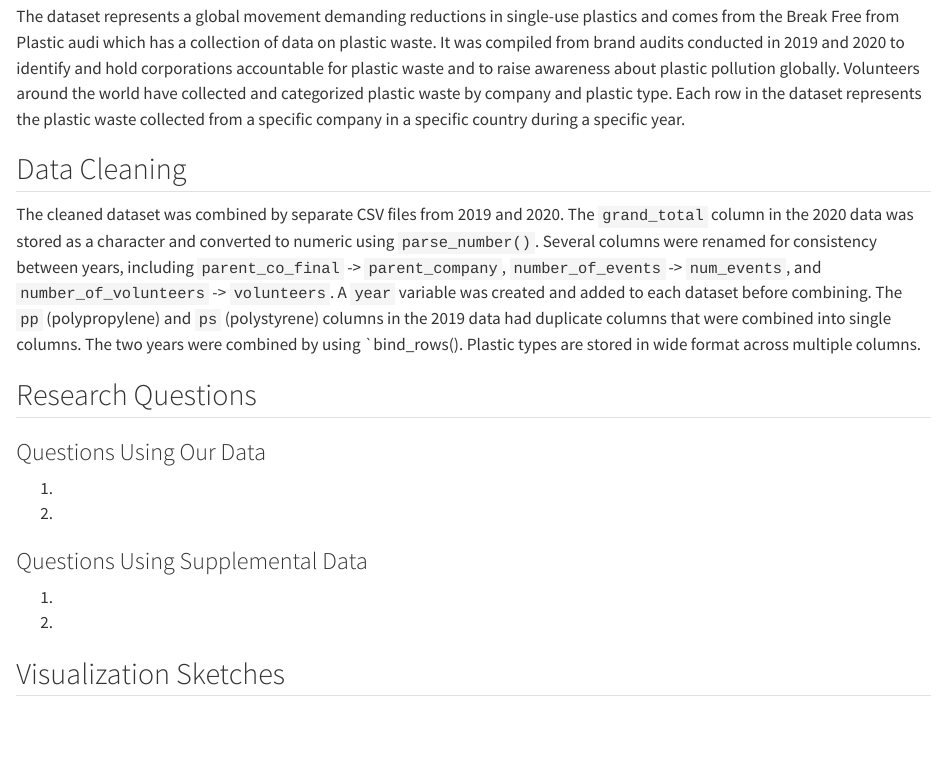
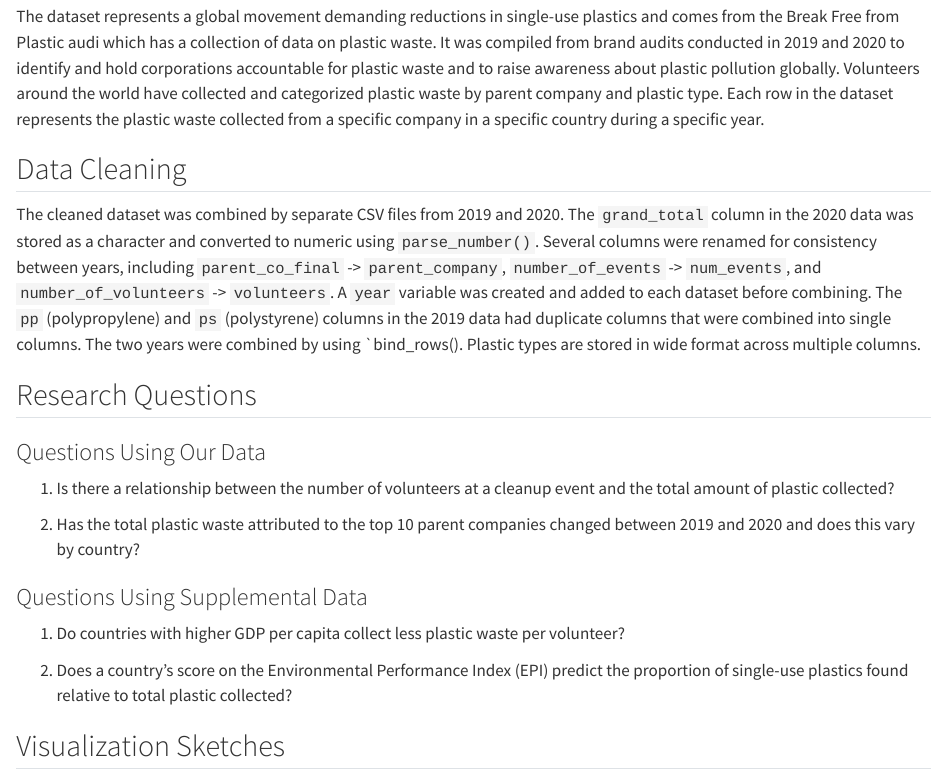
Before and after one commit to brettvan23-blip/Plastic-Waste, a Quarto document (P1C1.qmd): the page in a window 1100 px wide, from 160 px down. Rendered offline with R 4.5, knitr and Pandoc in place of Quarto, with nearby package versions.

Commit message:
Proposed 2 questions that could be addressed with this data and 2 questions that could be addressed using supplemental data.

```diff
--- a/P1C1.qmd
+++ b/P1C1.qmd
@@ -6,7 +6,7 @@ format: html
 
 ## Data Context
 
-The dataset represents a global movement demanding reductions in single-use plastics and comes from the Break Free from Plastic audi which has a collection of data on plastic waste. It was compiled from brand audits conducted in 2019 and 2020 to identify and hold corporations accountable for plastic waste and to raise awareness about plastic pollution globally. Volunteers around the world have collected and categorized plastic waste by company and plastic type. Each row in the dataset represents the plastic waste collected from a specific company in a specific country during a specific year.
+The dataset represents a global movement demanding reductions in single-use plastics and comes from the Break Free from Plastic audi which has a collection of data on plastic waste. It was compiled from brand audits conducted in 2019 and 2020 to identify and hold corporations accountable for plastic waste and to raise awareness about plastic pollution globally. Volunteers around the world have collected and categorized plastic waste by parent company and plastic type. Each row in the dataset represents the plastic waste collected from a specific company in a specific country during a specific year.
 
 ## Data Cleaning
 
@@ -16,14 +16,14 @@ The cleaned dataset was combined by separate CSV files from 2019 and 2020. The `
 
 ### Questions Using Our Data
 
-1.
+1.  Is there a relationship between the number of volunteers at a cleanup event and the total amount of plastic collected?
 
-2.
+2.  Has the total plastic waste attributed to the top 10 parent companies changed between 2019 and 2020 and does this vary by country?
 
 ### Questions Using Supplemental Data
 
-1.
+1. Do countries with higher GDP per capita collect less plastic waste per volunteer?
 
-2.
+2. Does a country's score on the Environmental Performance Index (EPI) predict the proportion of single-use plastics found relative to total plastic collected?
 
 ## Visualization Sketches
```
